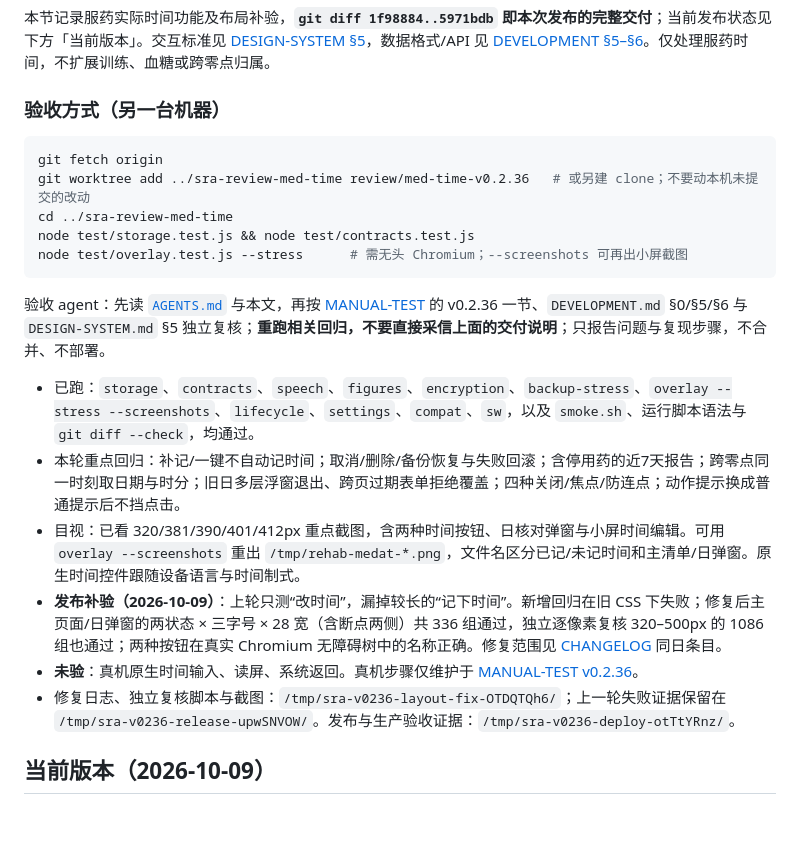
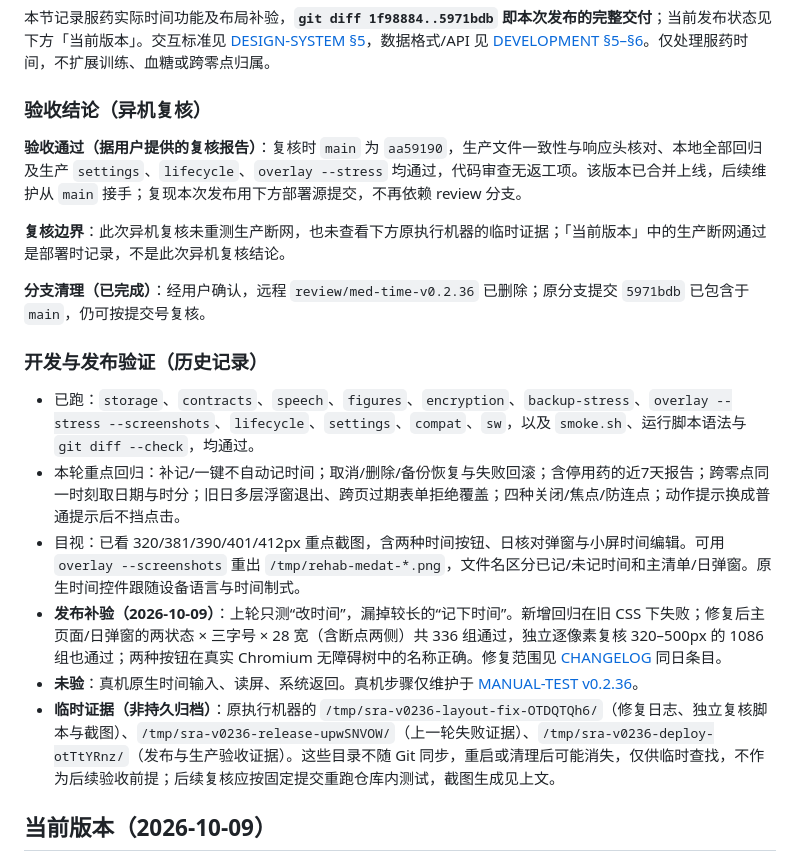
Before and after one commit to wowayou/stroke-rehab-assistant, a Markdown page: docs/HANDOVER.md, the part around the change. Drawn GitHub-style; blank space fills up the shorter version.

Commit message:
docs: 收尾 v0.2.36 异机验收记录

````diff
--- a/docs/HANDOVER.md
+++ b/docs/HANDOVER.md
@@ -7,24 +7,22 @@
 
 本节记录服药实际时间功能及布局补验，**`git diff 1f98884..5971bdb` 即本次发布的完整交付**；当前发布状态见下方「当前版本」。交互标准见 [DESIGN-SYSTEM §5](DESIGN-SYSTEM.md#5-数据任务与反馈)，数据格式/API 见 [DEVELOPMENT §5–§6](DEVELOPMENT.md#5-数据模型localstorage)。仅处理服药时间，不扩展训练、血糖或跨零点归属。
 
-### 验收方式（另一台机器）
+### 验收结论（异机复核）
 
-```bash
-git fetch origin
-git worktree add ../sra-review-med-time review/med-time-v0.2.36   # 或另建 clone；不要动本机未提交的改动
-cd ../sra-review-med-time
-node test/storage.test.js && node test/contracts.test.js
-node test/overlay.test.js --stress      # 需无头 Chromium；--screenshots 可再出小屏截图
-```
+**验收通过（据用户提供的复核报告）**：复核时 `main` 为 `aa59190`，生产文件一致性与响应头核对、本地全部回归及生产 `settings`、`lifecycle`、`overlay --stress` 均通过，代码审查无返工项。该版本已合并上线，后续维护从 `main` 接手；复现本次发布用下方部署源提交，不再依赖 review 分支。
 
-验收 agent：先读 [`AGENTS.md`](../AGENTS.md) 与本文，再按 [MANUAL-TEST](MANUAL-TEST.md) 的 v0.2.36 一节、`DEVELOPMENT.md` §0/§5/§6 与 `DESIGN-SYSTEM.md` §5 独立复核；**重跑相关回归，不要直接采信上面的交付说明**；只报告问题与复现步骤，不合并、不部署。
+**复核边界**：此次异机复核未重测生产断网，也未查看下方原执行机器的临时证据；「当前版本」中的生产断网通过是部署时记录，不是此次异机复核结论。
+
+**分支清理（已完成）**：经用户确认，远程 `review/med-time-v0.2.36` 已删除；原分支提交 `5971bdb` 已包含于 `main`，仍可按提交号复核。
+
+### 开发与发布验证（历史记录）
 
 - 已跑：`storage`、`contracts`、`speech`、`figures`、`encryption`、`backup-stress`、`overlay --stress --screenshots`、`lifecycle`、`settings`、`compat`、`sw`，以及 `smoke.sh`、运行脚本语法与 `git diff --check`，均通过。
 - 本轮重点回归：补记/一键不自动记时间；取消/删除/备份恢复与失败回滚；含停用药的近7天报告；跨零点同一时刻取日期与时分；旧日多层浮窗退出、跨页过期表单拒绝覆盖；四种关闭/焦点/防连点；动作提示换成普通提示后不挡点击。
 - 目视：已看 320/381/390/401/412px 重点截图，含两种时间按钮、日核对弹窗与小屏时间编辑。可用 `overlay --screenshots` 重出 `/tmp/rehab-medat-*.png`，文件名区分已记/未记时间和主清单/日弹窗。原生时间控件跟随设备语言与时间制式。
 - **发布补验（2026-10-09）**：上轮只测“改时间”，漏掉较长的“记下时间”。新增回归在旧 CSS 下失败；修复后主页面/日弹窗的两状态 × 三字号 × 28 宽（含断点两侧）共 336 组通过，独立逐像素复核 320–500px 的 1086 组也通过；两种按钮在真实 Chromium 无障碍树中的名称正确。修复范围见 [CHANGELOG](CHANGELOG.md) 同日条目。
 - **未验**：真机原生时间输入、读屏、系统返回。真机步骤仅维护于 [MANUAL-TEST v0.2.36](MANUAL-TEST.md#v0236-真机复测服药实际时间)。
-- 修复日志、独立复核脚本与截图：`/tmp/sra-v0236-layout-fix-OTDQTQh6/`；上一轮失败证据保留在 `/tmp/sra-v0236-release-upwSNVOW/`。发布与生产验收证据：`/tmp/sra-v0236-deploy-otTtYRnz/`。
+- **临时证据（非持久归档）**：原执行机器的 `/tmp/sra-v0236-layout-fix-OTDQTQh6/`（修复日志、独立复核脚本与截图）、`/tmp/sra-v0236-release-upwSNVOW/`（上一轮失败证据）、`/tmp/sra-v0236-deploy-otTtYRnz/`（发布与生产验收证据）。这些目录不随 Git 同步，重启或清理后可能消失，仅供临时查找，不作为后续验收前提；后续复核应按固定提交重跑仓库内测试，截图生成见上文。
 
 ## 当前版本（2026-10-09）
 
````
Also changed, not shown: docs/CHANGELOG.md (+1 -0 lines).
